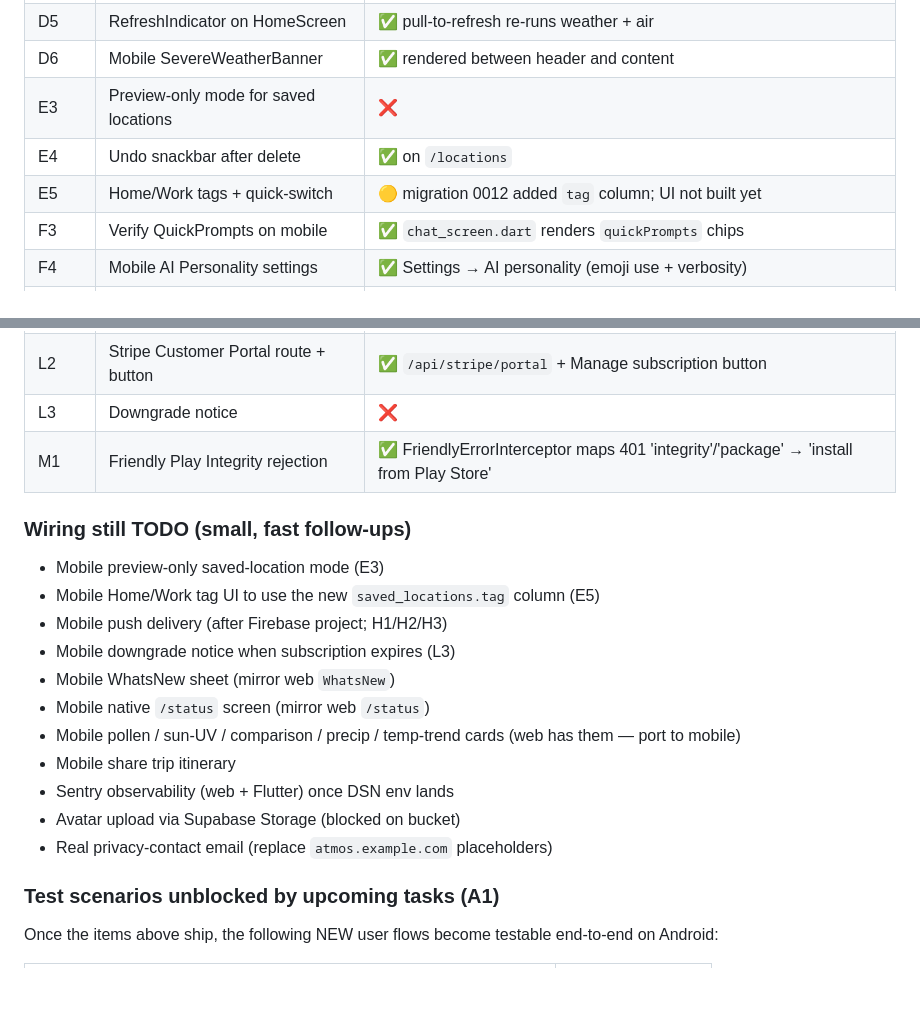
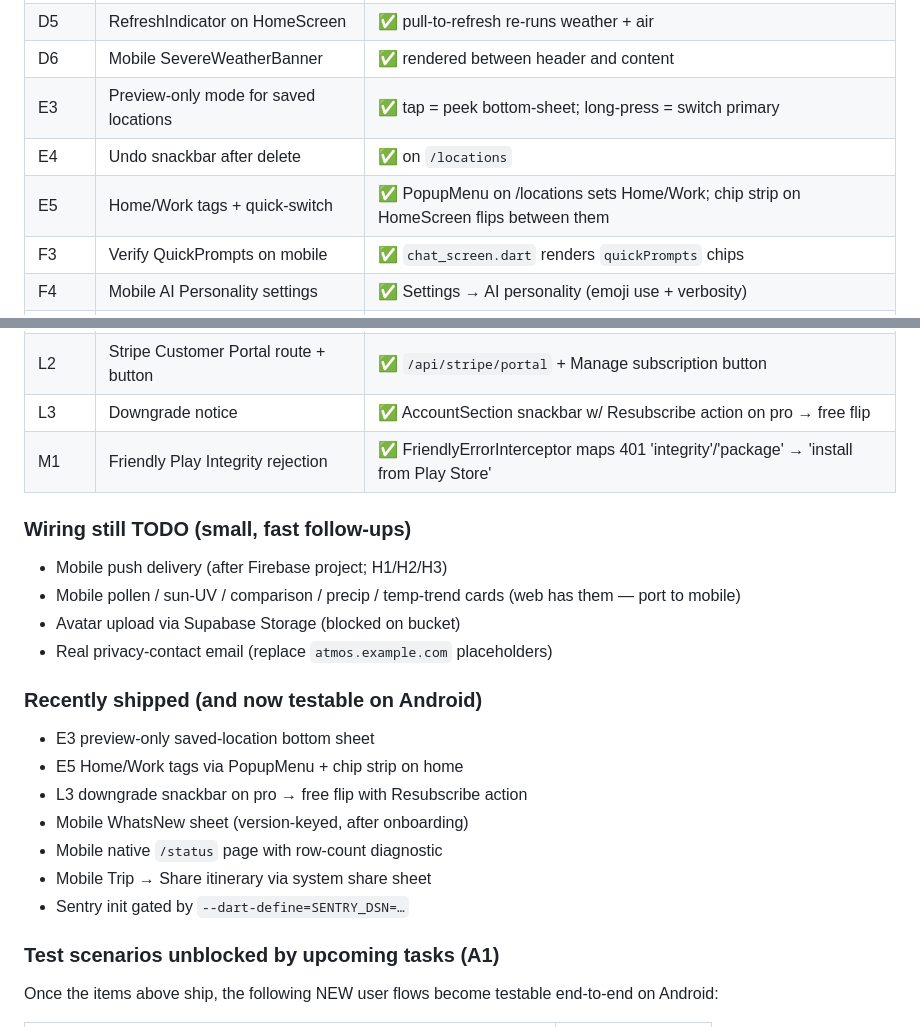
Before and after one commit to ofonn/atmos, a Markdown page: docs/ANDROID_SCENARIOS.md, 2 parts joined by grey strips. GitHub-like rendering; blank space fills up the shorter version.

```diff
--- a/docs/ANDROID_SCENARIOS.md
+++ b/docs/ANDROID_SCENARIOS.md
@@ -678,9 +678,9 @@ planning, and to track what's actually shipped vs. still needs work.
 | D4 | Mobile Share weather (share_plus) | ✅ chip on `HomeScreen` |
 | D5 | RefreshIndicator on HomeScreen | ✅ pull-to-refresh re-runs weather + air |
 | D6 | Mobile SevereWeatherBanner | ✅ rendered between header and content |
-| E3 | Preview-only mode for saved locations | ❌ |
+| E3 | Preview-only mode for saved locations | ✅ tap = peek bottom-sheet; long-press = switch primary |
 | E4 | Undo snackbar after delete | ✅ on `/locations` |
-| E5 | Home/Work tags + quick-switch | 🟡 migration 0012 added `tag` column; UI not built yet |
+| E5 | Home/Work tags + quick-switch | ✅ PopupMenu on /locations sets Home/Work; chip strip on HomeScreen flips between them |
 | F3 | Verify QuickPrompts on mobile | ✅ `chat_screen.dart` renders `quickPrompts` chips |
 | F4 | Mobile AI Personality settings | ✅ Settings → AI personality (emoji use + verbosity) |
 | G5 | Reset to defaults | ✅ Settings → Privacy → Reset settings |
@@ -695,23 +695,26 @@ planning, and to track what's actually shipped vs. still needs work.
 | J3 | About → Security explainer | ✅ `/security` — 5 explainer cards + how to report a security issue |
 | L1 | Upgrade flow + deep link on mobile | ✅ AccountSection "Upgrade to Pro" opens `${ATMOS_API_BASE}/pricing` in external browser |
 | L2 | Stripe Customer Portal route + button | ✅ `/api/stripe/portal` + Manage subscription button |
-| L3 | Downgrade notice | ❌ |
+| L3 | Downgrade notice | ✅ AccountSection snackbar w/ Resubscribe action on pro → free flip |
 | M1 | Friendly Play Integrity rejection | ✅ FriendlyErrorInterceptor maps 401 'integrity'/'package' → 'install from Play Store' |
 
 ### Wiring still TODO (small, fast follow-ups)
 
-- Mobile preview-only saved-location mode (E3)
-- Mobile Home/Work tag UI to use the new `saved_locations.tag` column (E5)
 - Mobile push delivery (after Firebase project; H1/H2/H3)
-- Mobile downgrade notice when subscription expires (L3)
-- Mobile WhatsNew sheet (mirror web `WhatsNew`)
-- Mobile native `/status` screen (mirror web `/status`)
 - Mobile pollen / sun-UV / comparison / precip / temp-trend cards
   (web has them — port to mobile)
-- Mobile share trip itinerary
-- Sentry observability (web + Flutter) once DSN env lands
 - Avatar upload via Supabase Storage (blocked on bucket)
 - Real privacy-contact email (replace `atmos.example.com` placeholders)
+
+### Recently shipped (and now testable on Android)
+
+- E3 preview-only saved-location bottom sheet
+- E5 Home/Work tags via PopupMenu + chip strip on home
+- L3 downgrade snackbar on pro → free flip with Resubscribe action
+- Mobile WhatsNew sheet (version-keyed, after onboarding)
+- Mobile native `/status` page with row-count diagnostic
+- Mobile Trip → Share itinerary via system share sheet
+- Sentry init gated by `--dart-define=SENTRY_DSN=…`
 
 ### Test scenarios unblocked by upcoming tasks (A1)
 
```
Also changed, not shown: CHANGELOG.md (+18 -0 lines).
